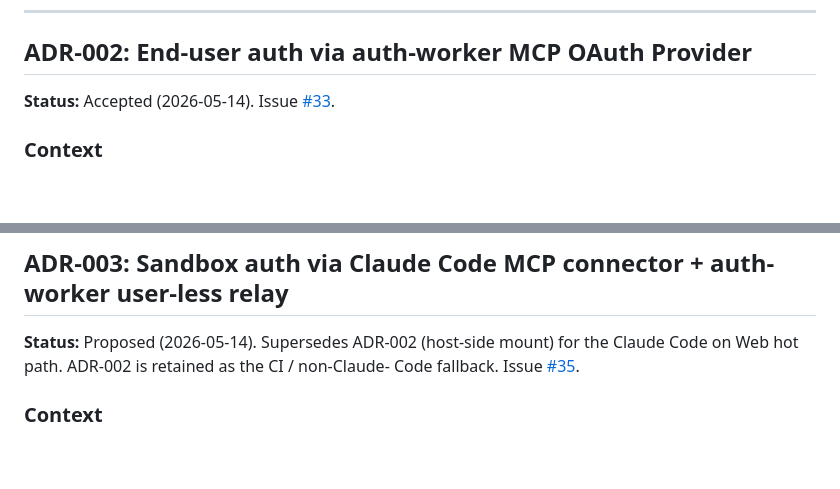
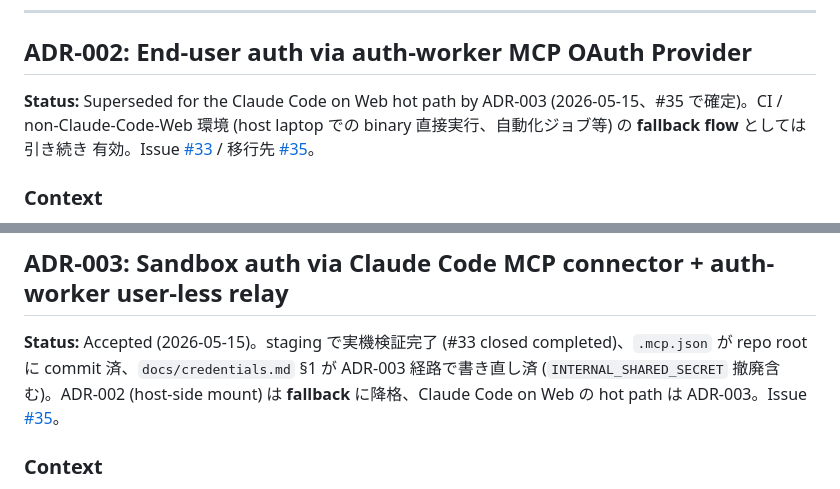
Before and after one commit to ippoan/cc-relay, a Markdown page: ARCHITECTURE.md, 2 parts joined by grey strips. Drawn GitHub-style; blank space fills up the shorter version.

Commit message:
docs(architecture): ADR-003 Accepted flip / ADR-002 fallback 降格 (#35 完了) (#53)
#35 完了条件のうち未消化だった 1 件 (ADR-003 確定 / ADR-002 を legacy
降格) を解消する。残りの完了条件 (.mcp.json commit、docs/credentials.md
§1 改訂、broker が ~/.cc-relay/token ベースで GitHub API 200 で叩ける) は
#33 close 時点で既に達成済。

- ADR-003 Status: Proposed → Accepted。staging 実機検証 + `.mcp.json` +
  docs/credentials.md §1 改訂で acceptance 条件が出揃った旨を明記
- ADR-002 Status: Accepted → Superseded for hot path。CI / non-Claude-Code-
  Web 環境 (host laptop / 自動化ジョブ) の fallback としては引き続き valid
  と書き分け、両 ADR の関係を明確化

Refs ippoan/cc-relay#35, ippoan/cc-relay#33.

Co-authored-by: Claude <noreply@anthropic.com>

```diff
--- a/ARCHITECTURE.md
+++ b/ARCHITECTURE.md
@@ -203,8 +203,11 @@ Two additional observations from the probe that constrain the design:
 
 ## ADR-002: End-user auth via auth-worker MCP OAuth Provider
 
-**Status:** Accepted (2026-05-14). Issue
-[#33](https://github.com/ippoan/cc-relay/issues/33).
+**Status:** Superseded for the Claude Code on Web hot path by ADR-003
+(2026-05-15、#35 で確定)。CI / non-Claude-Code-Web 環境 (host laptop での
+binary 直接実行、自動化ジョブ等) の **fallback flow** としては引き続き
+有効。Issue [#33](https://github.com/ippoan/cc-relay/issues/33) / 移行先
+[#35](https://github.com/ippoan/cc-relay/issues/35)。
 
 ### Context
 
@@ -322,9 +325,11 @@ workaround.
 
 ## ADR-003: Sandbox auth via Claude Code MCP connector + auth-worker user-less relay
 
-**Status:** Proposed (2026-05-14). Supersedes ADR-002 (host-side mount) for
-the Claude Code on Web hot path. ADR-002 is retained as the CI / non-Claude-
-Code fallback. Issue [#35](https://github.com/ippoan/cc-relay/issues/35).
+**Status:** Accepted (2026-05-15)。staging で実機検証完了 (#33 closed
+completed)、`.mcp.json` が repo root に commit 済、`docs/credentials.md` §1
+が ADR-003 経路で書き直し済 (`INTERNAL_SHARED_SECRET` 撤廃含む)。ADR-002
+(host-side mount) は **fallback** に降格、Claude Code on Web の hot path は
+ADR-003。Issue [#35](https://github.com/ippoan/cc-relay/issues/35)。
 
 ### Context
 
```
